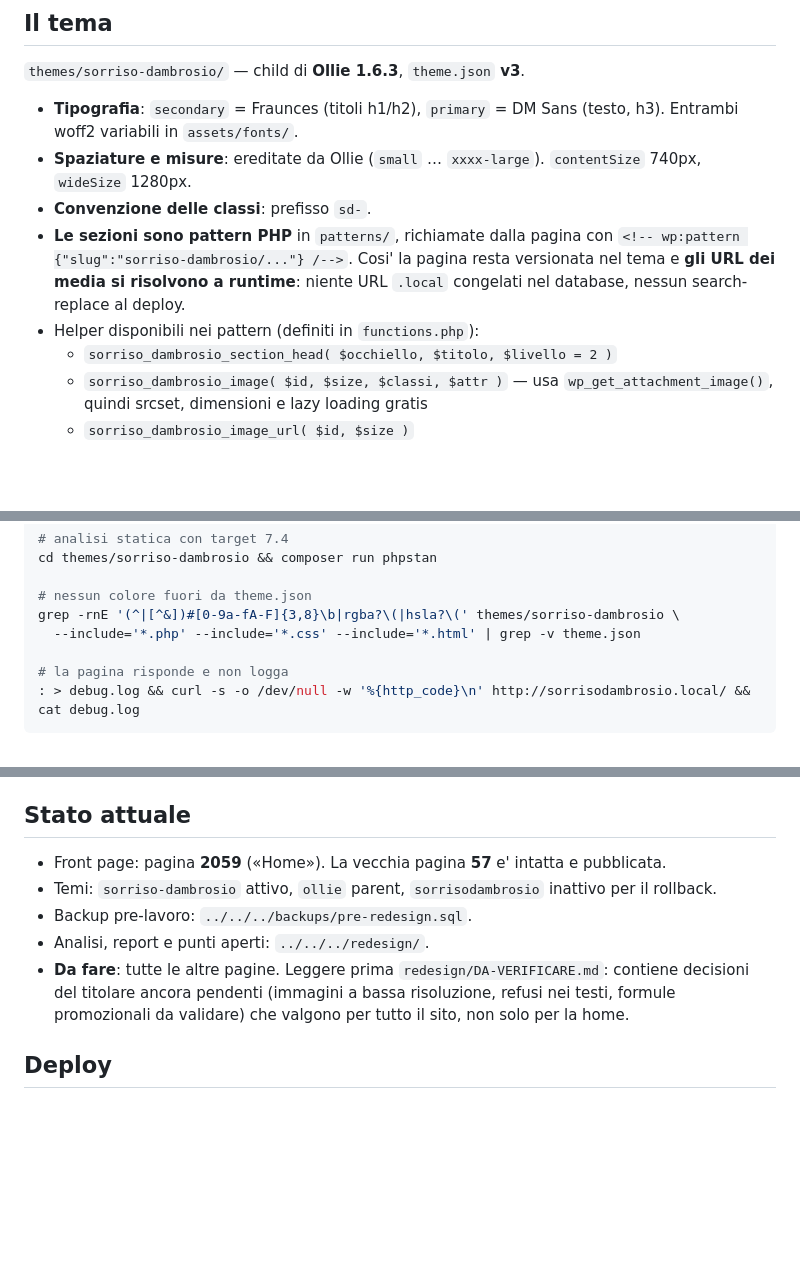
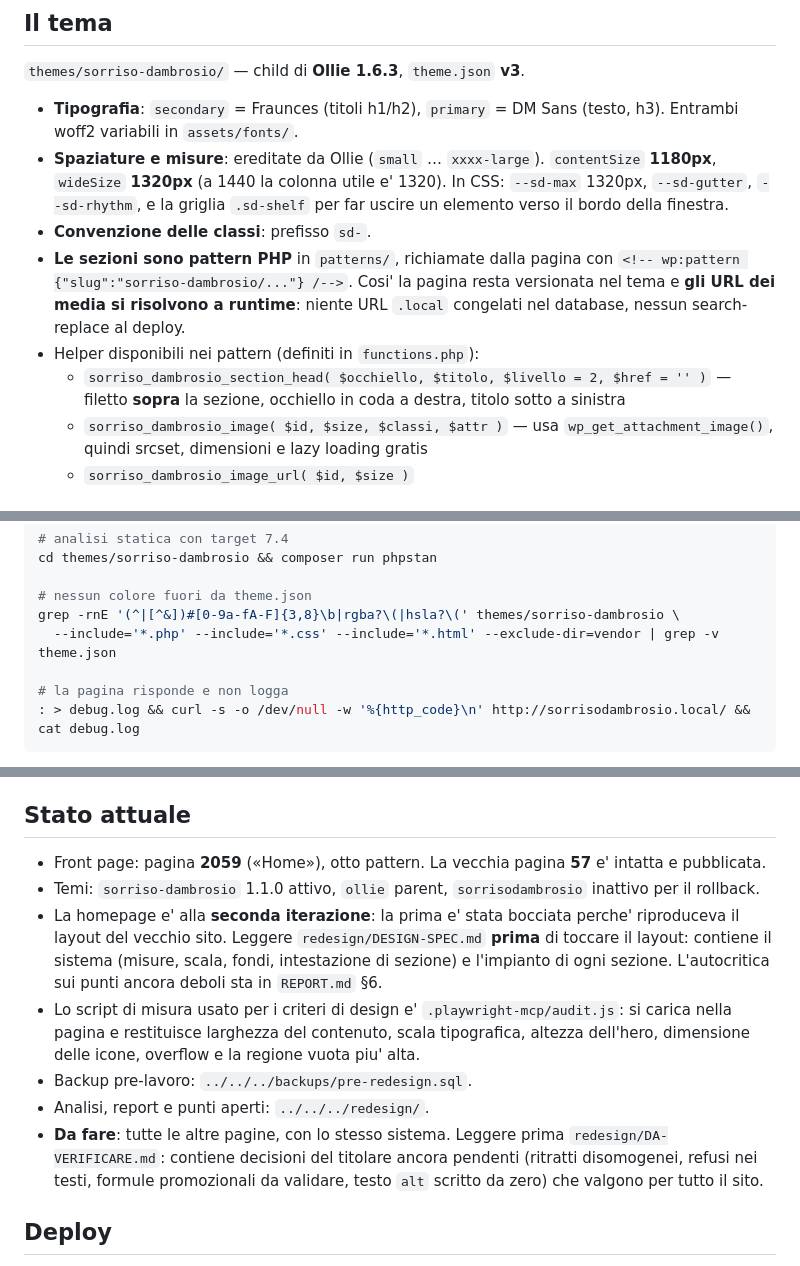
Before and after one commit to gianfranco2605/new-dambrosio, a Markdown page: CLAUDE.md, 3 parts joined by grey strips. Rendered like a GitHub page; blank space fills up the shorter version.

Commit message:
CLAUDE.md: stato dopo la seconda iterazione
- Misure del tema aggiornate (contentSize 1180, wideSize 1320) e nuova firma
  dell'helper di intestazione.
- Il grep dei colori esclude vendor/: i file di PHPStan contengono hex nei
  commenti e sporcavano il controllo.
- Stato attuale: rimanda a DESIGN-SPEC.md prima di toccare il layout e a
  .playwright-mcp/audit.js per misurare i criteri di design.

Co-Authored-By: Claude Opus 5 <noreply@anthropic.com>

```diff
--- a/CLAUDE.md
+++ b/CLAUDE.md
@@ -84,14 +84,17 @@ Il design viene **prima** del markup, e si giudica guardando la pagina resa.
 - **Tipografia**: `secondary` = Fraunces (titoli h1/h2), `primary` = DM Sans (testo, h3).
   Entrambi woff2 variabili in `assets/fonts/`.
 - **Spaziature e misure**: ereditate da Ollie (`small` … `xxxx-large`).
-  `contentSize` 740px, `wideSize` 1280px.
+  `contentSize` **1180px**, `wideSize` **1320px** (a 1440 la colonna utile e' 1320).
+  In CSS: `--sd-max` 1320px, `--sd-gutter`, `--sd-rhythm`, e la griglia `.sd-shelf` per far
+  uscire un elemento verso il bordo della finestra.
 - **Convenzione delle classi**: prefisso `sd-`.
 - **Le sezioni sono pattern PHP** in `patterns/`, richiamate dalla pagina con
   `<!-- wp:pattern {"slug":"sorriso-dambrosio/..."} /-->`.
   Cosi' la pagina resta versionata nel tema e **gli URL dei media si risolvono a runtime**:
   niente URL `.local` congelati nel database, nessun search-replace al deploy.
 - Helper disponibili nei pattern (definiti in `functions.php`):
-  - `sorriso_dambrosio_section_head( $occhiello, $titolo, $livello = 2 )`
+  - `sorriso_dambrosio_section_head( $occhiello, $titolo, $livello = 2, $href = '' )` —
+    filetto **sopra** la sezione, occhiello in coda a destra, titolo sotto a sinistra
   - `sorriso_dambrosio_image( $id, $size, $classi, $attr )` — usa
     `wp_get_attachment_image()`, quindi srcset, dimensioni e lazy loading gratis
   - `sorriso_dambrosio_image_url( $id, $size )`
@@ -153,7 +156,7 @@ cd themes/sorriso-dambrosio && composer run phpstan
 
 # nessun colore fuori da theme.json
 grep -rnE '(^|[^&])#[0-9a-fA-F]{3,8}\b|rgba?\(|hsla?\(' themes/sorriso-dambrosio \
-  --include='*.php' --include='*.css' --include='*.html' | grep -v theme.json
+  --include='*.php' --include='*.css' --include='*.html' --exclude-dir=vendor | grep -v theme.json
 
 # la pagina risponde e non logga
 : > debug.log && curl -s -o /dev/null -w '%{http_code}\n' http://sorrisodambrosio.local/ && cat debug.log
@@ -174,13 +177,22 @@ orizzontale a 1440 / 768 / 390px, contatto raggiungibile su mobile.
 
 ## Stato attuale
 
-- Front page: pagina **2059** («Home»). La vecchia pagina **57** e' intatta e pubblicata.
-- Temi: `sorriso-dambrosio` attivo, `ollie` parent, `sorrisodambrosio` inattivo per il rollback.
+- Front page: pagina **2059** («Home»), otto pattern. La vecchia pagina **57** e' intatta
+  e pubblicata.
+- Temi: `sorriso-dambrosio` 1.1.0 attivo, `ollie` parent, `sorrisodambrosio` inattivo per il rollback.
+- La homepage e' alla **seconda iterazione**: la prima e' stata bocciata perche' riproduceva
+  il layout del vecchio sito. Leggere `redesign/DESIGN-SPEC.md` **prima** di toccare il layout:
+  contiene il sistema (misure, scala, fondi, intestazione di sezione) e l'impianto di ogni
+  sezione. L'autocritica sui punti ancora deboli sta in `REPORT.md` §6.
+- Lo script di misura usato per i criteri di design e' `.playwright-mcp/audit.js`: si carica
+  nella pagina e restituisce larghezza del contenuto, scala tipografica, altezza dell'hero,
+  dimensione delle icone, overflow e la regione vuota piu' alta.
 - Backup pre-lavoro: `../../../backups/pre-redesign.sql`.
 - Analisi, report e punti aperti: `../../../redesign/`.
-- **Da fare**: tutte le altre pagine. Leggere prima `redesign/DA-VERIFICARE.md`: contiene
-  decisioni del titolare ancora pendenti (immagini a bassa risoluzione, refusi nei testi,
-  formule promozionali da validare) che valgono per tutto il sito, non solo per la home.
+- **Da fare**: tutte le altre pagine, con lo stesso sistema. Leggere prima
+  `redesign/DA-VERIFICARE.md`: contiene decisioni del titolare ancora pendenti (ritratti
+  disomogenei, refusi nei testi, formule promozionali da validare, testo `alt` scritto da
+  zero) che valgono per tutto il sito.
 
 ## Deploy
 
```
